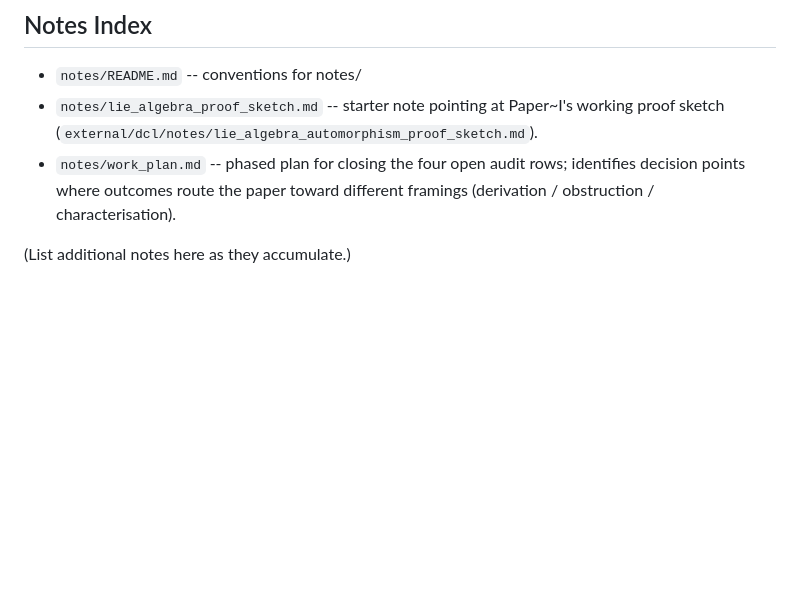
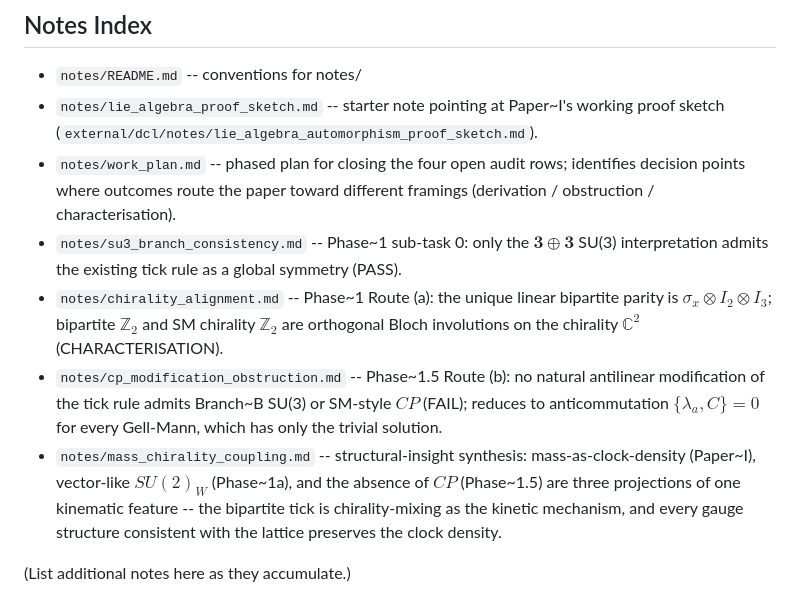
Before and after one commit to JackDMenendez/dcl-paper-02-sm-derivation, a Markdown page: CLAUDE.md, the part around the change. Rendered like a GitHub page; blank space fills up the shorter version.

```diff
--- a/CLAUDE.md
+++ b/CLAUDE.md
@@ -288,5 +288,24 @@ mklink /J external\research C:\dev\physics-research
   audit rows; identifies decision points where outcomes route the
   paper toward different framings (derivation / obstruction /
   characterisation).
+- `notes/su3_branch_consistency.md` -- Phase~1 sub-task 0: only the
+  $\mathbf{3} \oplus \mathbf{3}$ SU(3) interpretation admits the
+  existing tick rule as a global symmetry (PASS).
+- `notes/chirality_alignment.md` -- Phase~1 Route (a): the unique
+  linear bipartite parity is $\sigma_x \otimes I_2 \otimes I_3$;
+  bipartite $\mathbb{Z}_2$ and SM chirality $\mathbb{Z}_2$ are
+  orthogonal Bloch involutions on the chirality $\mathbb{C}^2$
+  (CHARACTERISATION).
+- `notes/cp_modification_obstruction.md` -- Phase~1.5 Route (b): no
+  natural antilinear modification of the tick rule admits Branch~B
+  SU(3) or SM-style $CP$ (FAIL); reduces to anticommutation
+  $\{\lambda_a, C\} = 0$ for every Gell-Mann, which has only the
+  trivial solution.
+- `notes/mass_chirality_coupling.md` -- structural-insight synthesis:
+  mass-as-clock-density (Paper~I), vector-like $SU(2)_W$ (Phase~1a),
+  and the absence of $CP$ (Phase~1.5) are three projections of one
+  kinematic feature -- the bipartite tick is chirality-mixing as the
+  kinetic mechanism, and every gauge structure consistent with the
+  lattice preserves the clock density.
 
 (List additional notes here as they accumulate.)
```
Also changed, not shown: notes/mass_chirality_coupling.md (added, +249 -0 lines).
